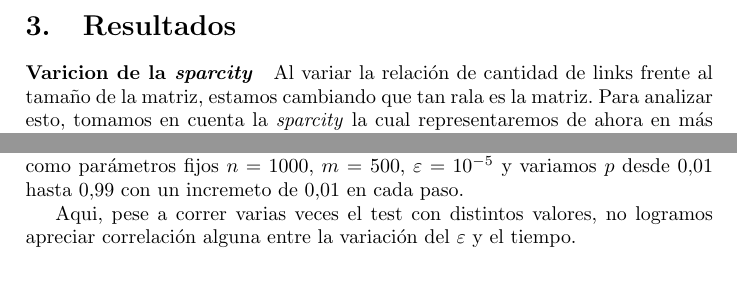
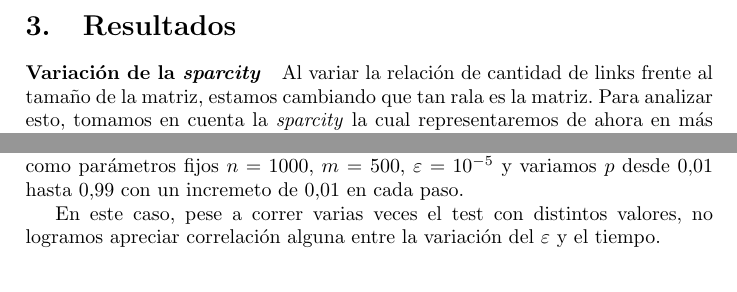
Before and after one commit to ckubrak/PageRank, a LaTeX document (informe/informe.tex, which reads informe/resultados.tex): two parts of page 7 of 12, joined at a grey line, cut so that both start at the same text. Compiled offline with pdfLaTeX.

Commit message:
Errores boludos

```diff
--- a/informe/resultados.tex
+++ b/informe/resultados.tex
@@ -1,5 +1,5 @@
 
-\paragraph{Varicion de la \textit{sparcity}}
+\paragraph{Variaci\'on de la \textit{sparcity}}
 Al variar la relaci\'on de cantidad de links frente al tama\~no de la matriz, estamos cambiando que tan rala es la matriz. Para analizar esto,
 tomamos en cuenta la \textit{sparcity} la cual representaremos de ahora en m\'as como $\delta = 1 - \frac{n}{m^2}$. A continuaci\'on se muestra
 el gr\'afico obtenido a partir de la experimentiaci\'on dejando fijos $n = 100$, $p = 0.8$, $\varepsilon = 10^{-5}$ y variando $m$ desde $100$
@@ -28,7 +28,7 @@ $\varepsilon = 10^{-5}$ y variamos $p$ desde $0.01$ hasta $0.99$ con un incremet
 
 Se puede apreciar como la elecci\'on de la probabilidad tambi\'en afecta en el tiempo de ejecuc\'on, tal como nos im\'aginabamos previo al experimento.
 
-\paragraph{Varicion del epsilon}
+\paragraph{Variaci\'on del epsilon}
 
 Para analizar c\'omo afecta el $\varepsilon$ con el tiempo, tomamos como par\'ametros fijos $n = 1000$, $m$ = 500,
 $\varepsilon = 10^{-5}$ y variamos $p$ desde $0.01$ hasta $0.99$ con un incremeto de $0.01$ en cada paso.
@@ -37,8 +37,8 @@ $\varepsilon = 10^{-5}$ y variamos $p$ desde $0.01$ hasta $0.99$ con un incremet
 \centering
 \includegraphics[width=0.7\textwidth]{img/Eps.png}
 \caption{Gr\'afico de epsilon en funci\'on del tiempo}
-\label{fig:proba}
+\label{fig:eps}
 \end{figure}
 
-Aqui, pese a correr varias veces el test con distintos valores, no logramos apreciar correlaci\'on alguna entre la variaci\'on del $\varepsilon$ y el
+En este caso, pese a correr varias veces el test con distintos valores, no logramos apreciar correlaci\'on alguna entre la variaci\'on del $\varepsilon$ y el
 tiempo.
```
Also changed, not shown: informe/resultados.tex (2 more changed lines).
